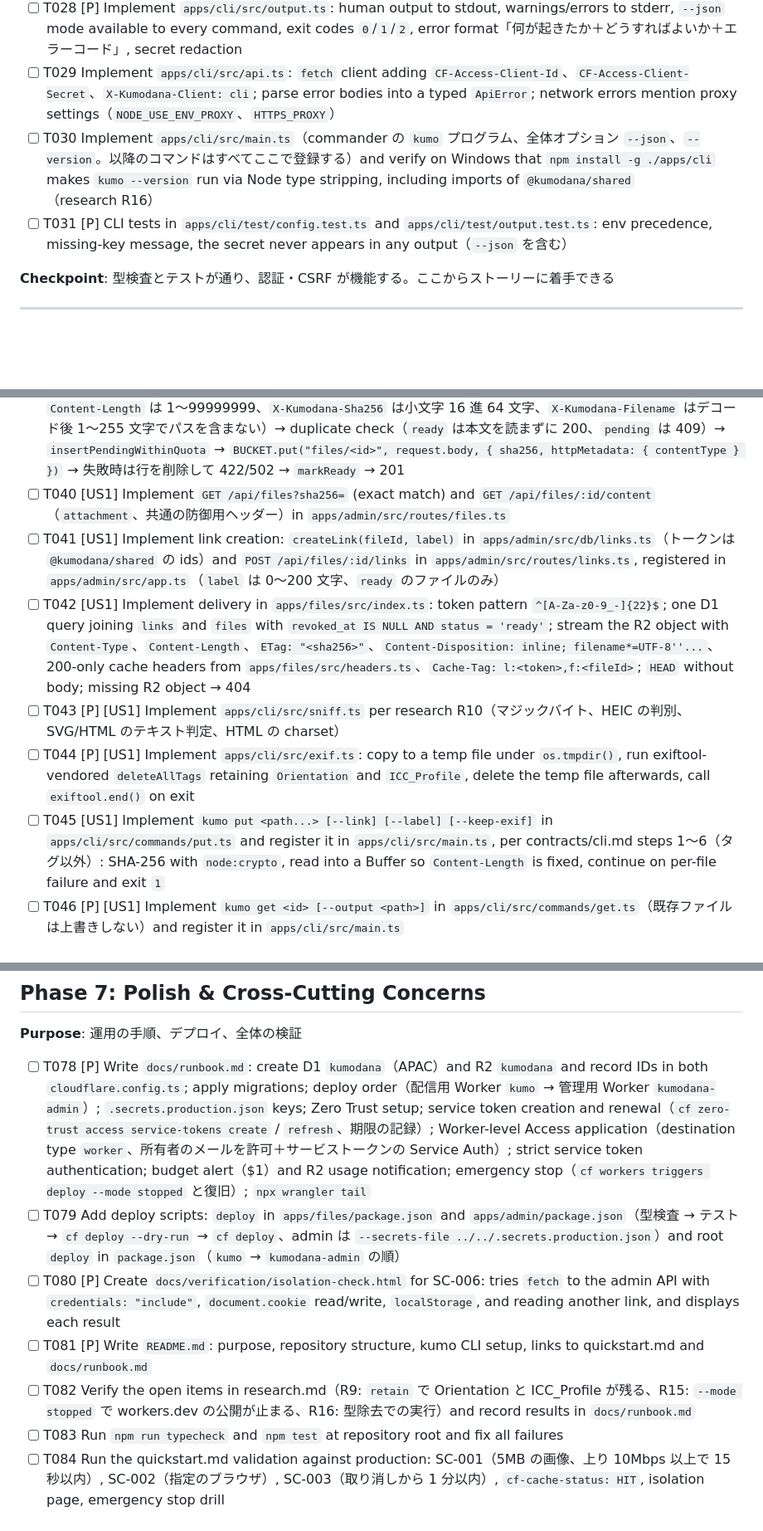
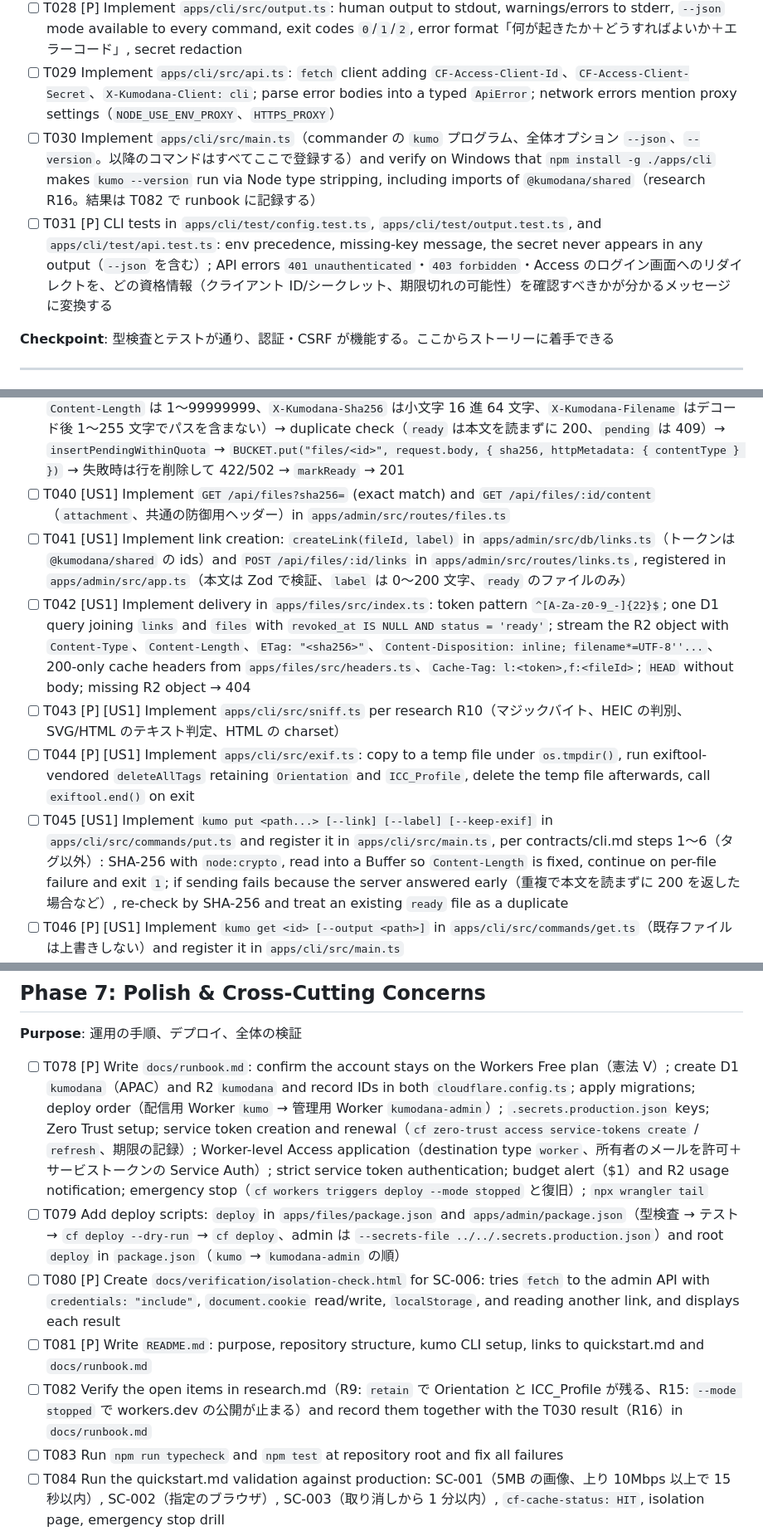
Before and after one commit to k4zunoko/kumodana, a Markdown page: specs/001-share-shelf-mvp/tasks.md, 3 parts joined by grey strips. Shown at 83% size. GitHub-like rendering; blank space fills up the shorter version.

Commit message:
docs(specs): resolve second analyze findings (A1-A7)

```diff
--- a/specs/001-share-shelf-mvp/tasks.md
+++ b/specs/001-share-shelf-mvp/tasks.md
@@ -76,8 +76,8 @@ description: "Task list for 001-share-shelf-mvp"
 - [ ] T027 [P] Implement `apps/cli/src/config.ts`: env `KUMODANA_ADMIN_URL`・`KUMODANA_CLIENT_ID`・`KUMODANA_CLIENT_SECRET` override the file `%APPDATA%\kumodana\config.json`（Windows）or `$XDG_CONFIG_HOME/kumodana/config.json`（未設定なら `~/.config/kumodana/config.json`）; missing keys produce an error naming the keys, never the secret
 - [ ] T028 [P] Implement `apps/cli/src/output.ts`: human output to stdout, warnings/errors to stderr, `--json` mode available to every command, exit codes `0`/`1`/`2`, error format「何が起きたか＋どうすればよいか＋エラーコード」, secret redaction
 - [ ] T029 Implement `apps/cli/src/api.ts`: `fetch` client adding `CF-Access-Client-Id`、`CF-Access-Client-Secret`、`X-Kumodana-Client: cli`; parse error bodies into a typed `ApiError`; network errors mention proxy settings（`NODE_USE_ENV_PROXY`、`HTTPS_PROXY`）
-- [ ] T030 Implement `apps/cli/src/main.ts`（commander の `kumo` プログラム、全体オプション `--json`、`--version`。以降のコマンドはすべてここで登録する）and verify on Windows that `npm install -g ./apps/cli` makes `kumo --version` run via Node type stripping, including imports of `@kumodana/shared`（research R16）
-- [ ] T031 [P] CLI tests in `apps/cli/test/config.test.ts` and `apps/cli/test/output.test.ts`: env precedence, missing-key message, the secret never appears in any output（`--json` を含む）
+- [ ] T030 Implement `apps/cli/src/main.ts`（commander の `kumo` プログラム、全体オプション `--json`、`--version`。以降のコマンドはすべてここで登録する）and verify on Windows that `npm install -g ./apps/cli` makes `kumo --version` run via Node type stripping, including imports of `@kumodana/shared`（research R16。結果は T082 で runbook に記録する）
+- [ ] T031 [P] CLI tests in `apps/cli/test/config.test.ts`, `apps/cli/test/output.test.ts`, and `apps/cli/test/api.test.ts`: env precedence, missing-key message, the secret never appears in any output（`--json` を含む）; API errors `401 unauthenticated`・`403 forbidden`・Access のログイン画面へのリダイレクトを、どの資格情報（クライアント ID/シークレット、期限切れの可能性）を確認すべきかが分かるメッセージに変換する
 
 **Checkpoint**: 型検査とテストが通り、認証・CSRF が機能する。ここからストーリーに着手できる
 
@@ -107,11 +107,11 @@ description: "Task list for 001-share-shelf-mvp"
 - [ ] T038 [US1] Implement file queries in `apps/admin/src/db/files.ts`: `insertPendingWithinQuota`（1 文の `INSERT ... SELECT ... WHERE (SELECT COALESCE(SUM(size), 0) FROM files) + ? <= ?`、`meta.changes = 0` は上限超過、部分一意インデックス違反は重複、`created_at = updated_at = now`）、`markReady`、`deleteRow`、`findBySha256`（`deleting` 以外）、`getFileSummary`（タグと有効なリンク数を含む。`ready` 以外は null）
 - [ ] T039 [US1] Implement `PUT /api/files` in `apps/admin/src/routes/files.ts` and register it in `apps/admin/src/app.ts`, per contracts/admin-api.md: validate headers（`Content-Type` は許可リスト、`Content-Length` は 1〜99999999、`X-Kumodana-Sha256` は小文字 16 進 64 文字、`X-Kumodana-Filename` はデコード後 1〜255 文字でパスを含まない）→ duplicate check（`ready` は本文を読まずに 200、`pending` は 409）→ `insertPendingWithinQuota` → `BUCKET.put("files/<id>", request.body, { sha256, httpMetadata: { contentType } })` → 失敗時は行を削除して 422/502 → `markReady` → 201
 - [ ] T040 [US1] Implement `GET /api/files?sha256=` (exact match) and `GET /api/files/:id/content`（`attachment`、共通の防御用ヘッダー）in `apps/admin/src/routes/files.ts`
-- [ ] T041 [US1] Implement link creation: `createLink(fileId, label)` in `apps/admin/src/db/links.ts`（トークンは `@kumodana/shared` の ids）and `POST /api/files/:id/links` in `apps/admin/src/routes/links.ts`, registered in `apps/admin/src/app.ts`（`label` は 0〜200 文字、`ready` のファイルのみ）
+- [ ] T041 [US1] Implement link creation: `createLink(fileId, label)` in `apps/admin/src/db/links.ts`（トークンは `@kumodana/shared` の ids）and `POST /api/files/:id/links` in `apps/admin/src/routes/links.ts`, registered in `apps/admin/src/app.ts`（本文は Zod で検証、`label` は 0〜200 文字、`ready` のファイルのみ）
 - [ ] T042 [US1] Implement delivery in `apps/files/src/index.ts`: token pattern `^[A-Za-z0-9_-]{22}$`; one D1 query joining `links` and `files` with `revoked_at IS NULL AND status = 'ready'`; stream the R2 object with `Content-Type`、`Content-Length`、`ETag: "<sha256>"`、`Content-Disposition: inline; filename*=UTF-8''...`、200-only cache headers from `apps/files/src/headers.ts`、`Cache-Tag: l:<token>,f:<fileId>`; `HEAD` without body; missing R2 object → 404
 - [ ] T043 [P] [US1] Implement `apps/cli/src/sniff.ts` per research R10（マジックバイト、HEIC の判別、SVG/HTML のテキスト判定、HTML の charset）
 - [ ] T044 [P] [US1] Implement `apps/cli/src/exif.ts`: copy to a temp file under `os.tmpdir()`, run exiftool-vendored `deleteAllTags` retaining `Orientation` and `ICC_Profile`, delete the temp file afterwards, call `exiftool.end()` on exit
-- [ ] T045 [US1] Implement `kumo put <path...> [--link] [--label] [--keep-exif]` in `apps/cli/src/commands/put.ts` and register it in `apps/cli/src/main.ts`, per contracts/cli.md steps 1〜6（タグ以外）: SHA-256 with `node:crypto`, read into a Buffer so `Content-Length` is fixed, continue on per-file failure and exit `1`
+- [ ] T045 [US1] Implement `kumo put <path...> [--link] [--label] [--keep-exif]` in `apps/cli/src/commands/put.ts` and register it in `apps/cli/src/main.ts`, per contracts/cli.md steps 1〜6（タグ以外）: SHA-256 with `node:crypto`, read into a Buffer so `Content-Length` is fixed, continue on per-file failure and exit `1`; if sending fails because the server answered early（重複で本文を読まずに 200 を返した場合など）, re-check by SHA-256 and treat an existing `ready` file as a duplicate
 - [ ] T046 [P] [US1] Implement `kumo get <id> [--output <path>]` in `apps/cli/src/commands/get.ts`（既存ファイルは上書きしない）and register it in `apps/cli/src/main.ts`
 - [ ] T047 [P] [US1] Implement `kumo link create <id> [--label <text>]` in `apps/cli/src/commands/link.ts` and register the `link` command group in `apps/cli/src/main.ts`
 
@@ -205,11 +205,11 @@ description: "Task list for 001-share-shelf-mvp"
 
 **Purpose**: 運用の手順、デプロイ、全体の検証
 
-- [ ] T078 [P] Write `docs/runbook.md`: create D1 `kumodana`（APAC）and R2 `kumodana` and record IDs in both `cloudflare.config.ts`; apply migrations; deploy order（配信用 Worker `kumo` → 管理用 Worker `kumodana-admin`）; `.secrets.production.json` keys; Zero Trust setup; service token creation and renewal（`cf zero-trust access service-tokens create` / `refresh`、期限の記録）; Worker-level Access application（destination type `worker`、所有者のメールを許可＋サービストークンの Service Auth）; strict service token authentication; budget alert（$1）and R2 usage notification; emergency stop（`cf workers triggers deploy --mode stopped` と復旧）; `npx wrangler tail`
+- [ ] T078 [P] Write `docs/runbook.md`: confirm the account stays on the Workers Free plan（憲法 V）; create D1 `kumodana`（APAC）and R2 `kumodana` and record IDs in both `cloudflare.config.ts`; apply migrations; deploy order（配信用 Worker `kumo` → 管理用 Worker `kumodana-admin`）; `.secrets.production.json` keys; Zero Trust setup; service token creation and renewal（`cf zero-trust access service-tokens create` / `refresh`、期限の記録）; Worker-level Access application（destination type `worker`、所有者のメールを許可＋サービストークンの Service Auth）; strict service token authentication; budget alert（$1）and R2 usage notification; emergency stop（`cf workers triggers deploy --mode stopped` と復旧）; `npx wrangler tail`
 - [ ] T079 Add deploy scripts: `deploy` in `apps/files/package.json` and `apps/admin/package.json`（型検査 → テスト → `cf deploy --dry-run` → `cf deploy`、admin は `--secrets-file ../../.secrets.production.json`）and root `deploy` in `package.json`（`kumo` → `kumodana-admin` の順）
 - [ ] T080 [P] Create `docs/verification/isolation-check.html` for SC-006: tries `fetch` to the admin API with `credentials: "include"`, `document.cookie` read/write, `localStorage`, and reading another link, and displays each result
 - [ ] T081 [P] Write `README.md`: purpose, repository structure, kumo CLI setup, links to quickstart.md and `docs/runbook.md`
-- [ ] T082 Verify the open items in research.md（R9: `retain` で Orientation と ICC_Profile が残る、R15: `--mode stopped` で workers.dev の公開が止まる、R16: 型除去での実行）and record results in `docs/runbook.md`
+- [ ] T082 Verify the open items in research.md（R9: `retain` で Orientation と ICC_Profile が残る、R15: `--mode stopped` で workers.dev の公開が止まる）and record them together with the T030 result（R16）in `docs/runbook.md`
 - [ ] T083 Run `npm run typecheck` and `npm test` at repository root and fix all failures
 - [ ] T084 Run the quickstart.md validation against production: SC-001（5MB の画像、上り 10Mbps 以上で 15 秒以内）, SC-002（指定のブラウザ）, SC-003（取り消しから 1 分以内）, `cf-cache-status: HIT`, isolation page, emergency stop drill
 
```
Also changed, not shown: other parts of specs/001-share-shelf-mvp/tasks.md (+2 -2 lines), specs/001-share-shelf-mvp/spec.md (+7 -7 lines).
